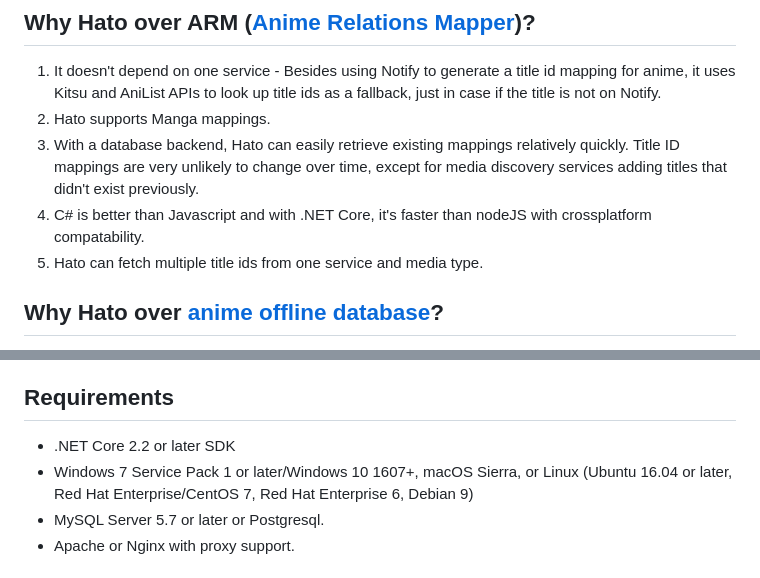
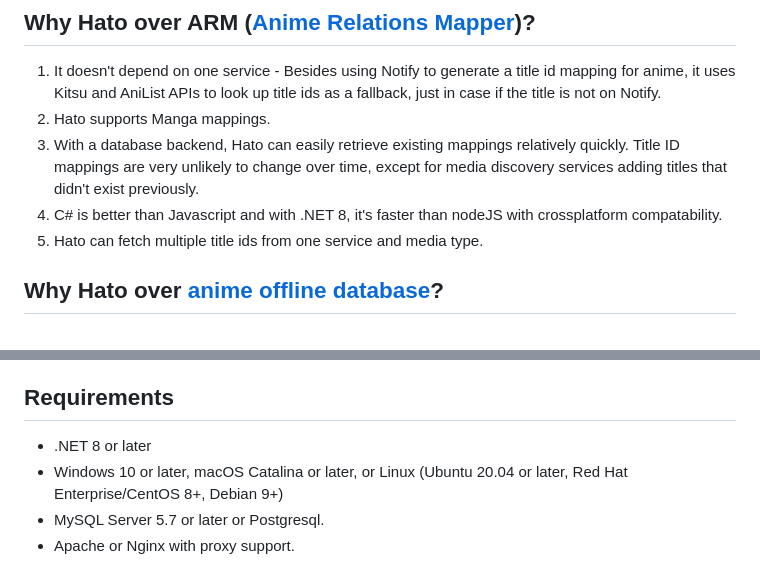
Before and after one commit to Atelier-Shiori/Hato, a Markdown page: readme.md, 2 parts joined by grey strips. Rendered like a GitHub page.

Commit message:
Update readme, now requires .NET 8.0

```diff
--- a/readme.md
+++ b/readme.md
@@ -7,7 +7,7 @@ Hato (鳩 lit. Pigeon) is a REST API built on ASP.NET Core and written in C#. It
 1. It doesn't depend on one service - Besides using Notify to generate a title id mapping for anime, it uses Kitsu and AniList APIs to look up title ids as a fallback, just in case if the title is not on Notify.
 2. Hato supports Manga mappings.
 3. With a database backend, Hato can easily retrieve existing mappings relatively quickly. Title ID mappings are very unlikely to change over time, except for media discovery services adding titles that didn't exist previously.
-4. C# is better than Javascript and with .NET Core, it's faster than nodeJS with crossplatform compatability.
+4. C# is better than Javascript and with .NET 8, it's faster than nodeJS with crossplatform compatability.
 5. Hato can fetch multiple title ids from one service and media type.
 
 ## Why Hato over [anime offline database](https://github.com/manami-project/anime-offline-database)?
@@ -26,8 +26,8 @@ Currently, Hato supports conversion of title ids of the following:
 * [AniDB](https://anidb.net) (Anime)
 
 ## Requirements
-* .NET Core 2.2 or later SDK
-* Windows 7 Service Pack 1 or later/Windows 10 1607+, macOS Sierra, or Linux (Ubuntu 16.04 or later, Red Hat Enterprise/CentOS 7, Red Hat Enterprise 6, Debian 9)
+* .NET 8 or later
+* Windows 10 or later, macOS Catalina or later, or Linux (Ubuntu 20.04 or later, Red Hat Enterprise/CentOS 8+, Debian 9+)
 * MySQL Server 5.7 or later or Postgresql.
 * Apache or Nginx with proxy support.
 
```
